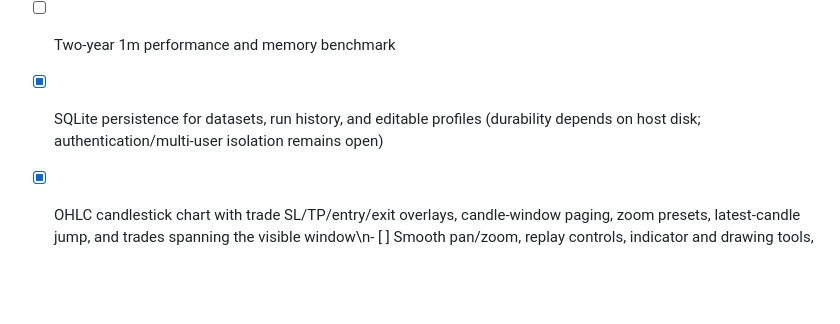
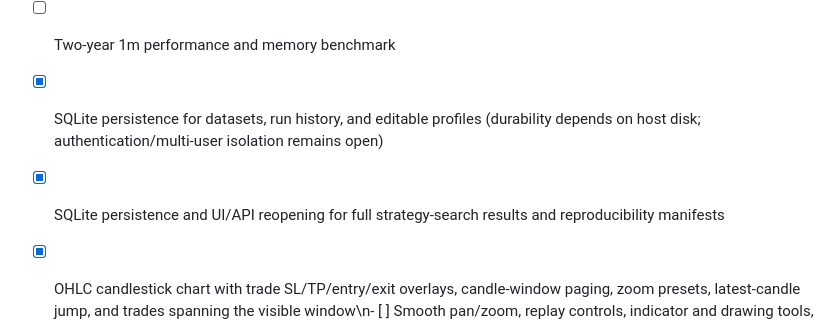
Before and after one commit to abkcex-lgtm/Strategy-foundry, a Markdown page: app/ACCEPTANCE_GATES.md, the part around the change. Drawn GitHub-style; blank space fills up the shorter version.

Commit message:
Record persistent search result library

```diff
--- a/app/ACCEPTANCE_GATES.md
+++ b/app/ACCEPTANCE_GATES.md
@@ -23,6 +23,7 @@ A checked box means implementation exists; it does not establish profitability o
 - [ ] Exactly five near-misses when none pass, ranked by OOS proximity
 - [ ] Two-year 1m performance and memory benchmark
 - [x] SQLite persistence for datasets, run history, and editable profiles (durability depends on host disk; authentication/multi-user isolation remains open)
+- [x] SQLite persistence and UI/API reopening for full strategy-search results and reproducibility manifests
 - [x] OHLC candlestick chart with trade SL/TP/entry/exit overlays, candle-window paging, zoom presets, latest-candle jump, and trades spanning the visible window\n- [ ] Smooth pan/zoom, replay controls, indicator and drawing tools, all setup annotations for candidate-library strategies
 - [x] Tracked asynchronous strategy-search jobs with status polling; search and ranking explicitly use TRAIN only
 - [x] Four causal strategy families: EMA crossover, price-channel breakout, RSI reversion, and volume-confirmed breakout; independent replay updated for all four
```
